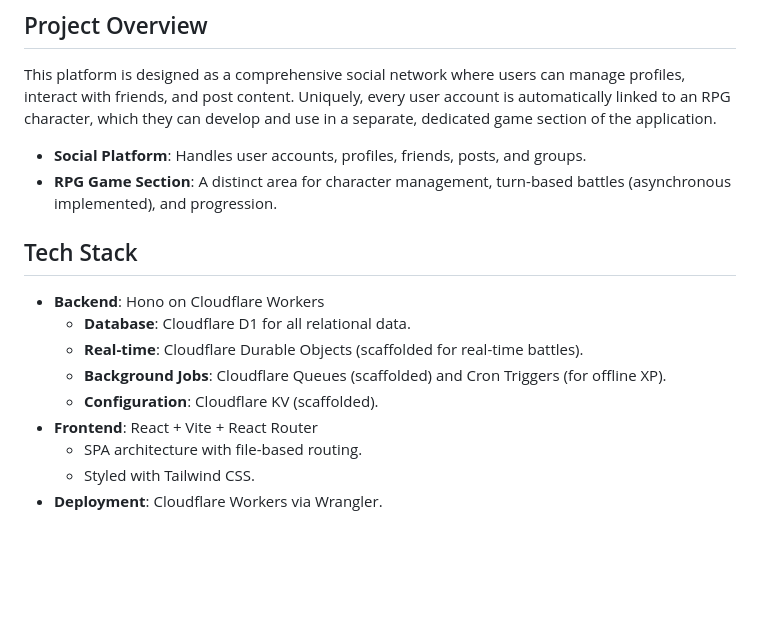
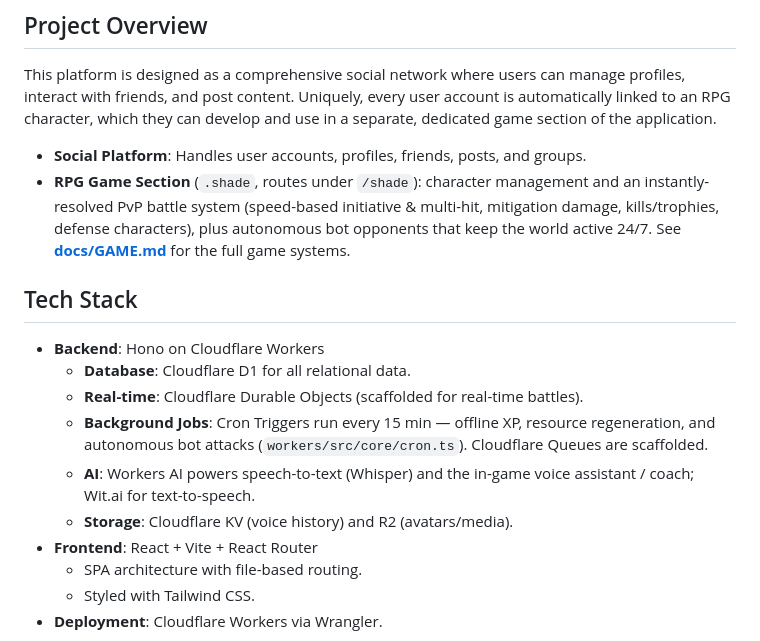
Before and after one commit to whobcode/fullstack, a Markdown page: README.md, the part around the change. GitHub-like rendering; blank space fills up the shorter version.

```diff
--- a/README.md
+++ b/README.md
@@ -7,15 +7,16 @@ This is a full-stack social platform with a dedicated RPG game section, built en
 This platform is designed as a comprehensive social network where users can manage profiles, interact with friends, and post content. Uniquely, every user account is automatically linked to an RPG character, which they can develop and use in a separate, dedicated game section of the application.
 
 - **Social Platform**: Handles user accounts, profiles, friends, posts, and groups.
-- **RPG Game Section**: A distinct area for character management, turn-based battles (asynchronous implemented), and progression.
+- **RPG Game Section** (`.shade`, routes under `/shade`): character management and an instantly-resolved PvP battle system (speed-based initiative & multi-hit, mitigation damage, kills/trophies, defense characters), plus autonomous bot opponents that keep the world active 24/7. See **[docs/GAME.md](docs/GAME.md)** for the full game systems.
 
 ## Tech Stack
 
 - **Backend**: Hono on Cloudflare Workers
   - **Database**: Cloudflare D1 for all relational data.
   - **Real-time**: Cloudflare Durable Objects (scaffolded for real-time battles).
-  - **Background Jobs**: Cloudflare Queues (scaffolded) and Cron Triggers (for offline XP).
-  - **Configuration**: Cloudflare KV (scaffolded).
+  - **Background Jobs**: Cron Triggers run every 15 min — offline XP, resource regeneration, and autonomous bot attacks (`workers/src/core/cron.ts`). Cloudflare Queues are scaffolded.
+  - **AI**: Workers AI powers speech-to-text (Whisper) and the in-game voice assistant / coach; Wit.ai for text-to-speech.
+  - **Storage**: Cloudflare KV (voice history) and R2 (avatars/media).
 - **Frontend**: React + Vite + React Router
   - SPA architecture with file-based routing.
   - Styled with Tailwind CSS.
```
Also changed, not shown: docs/GAME.md (added, +106 -0 lines).
